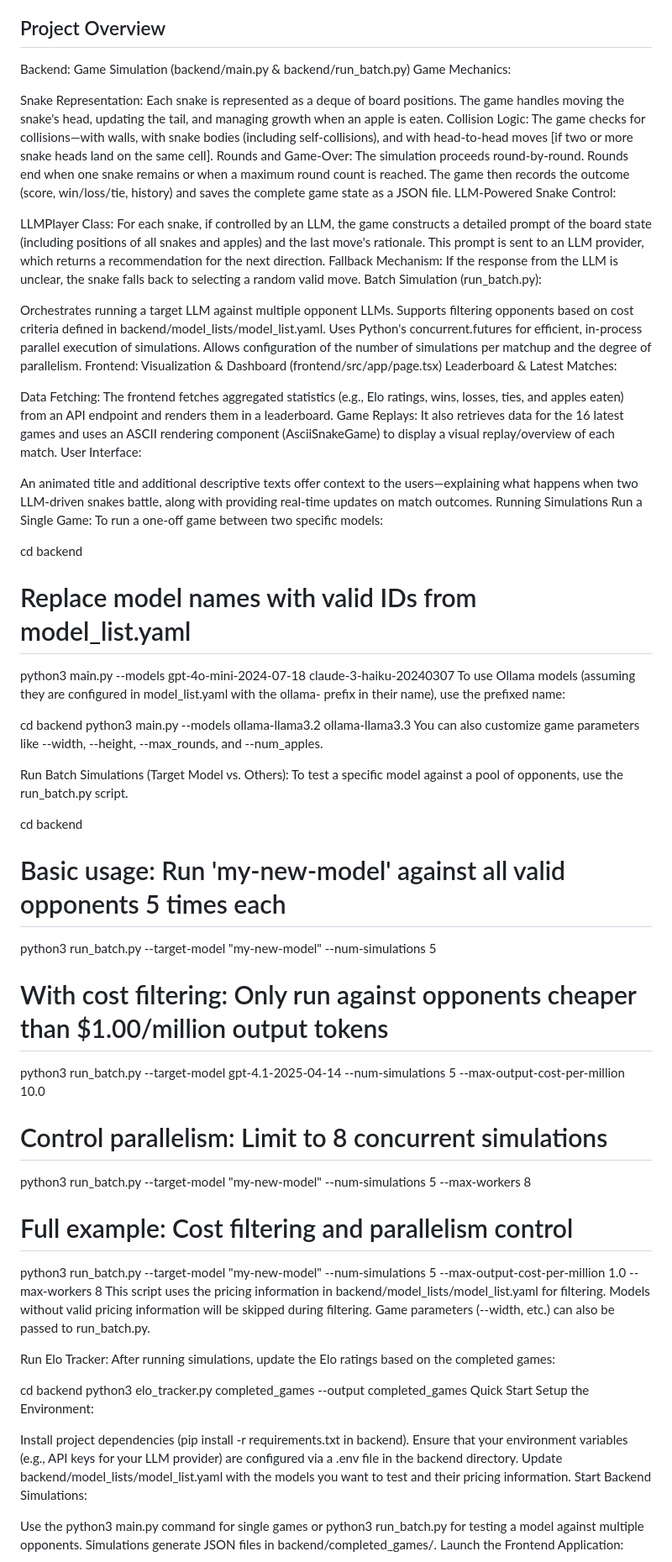
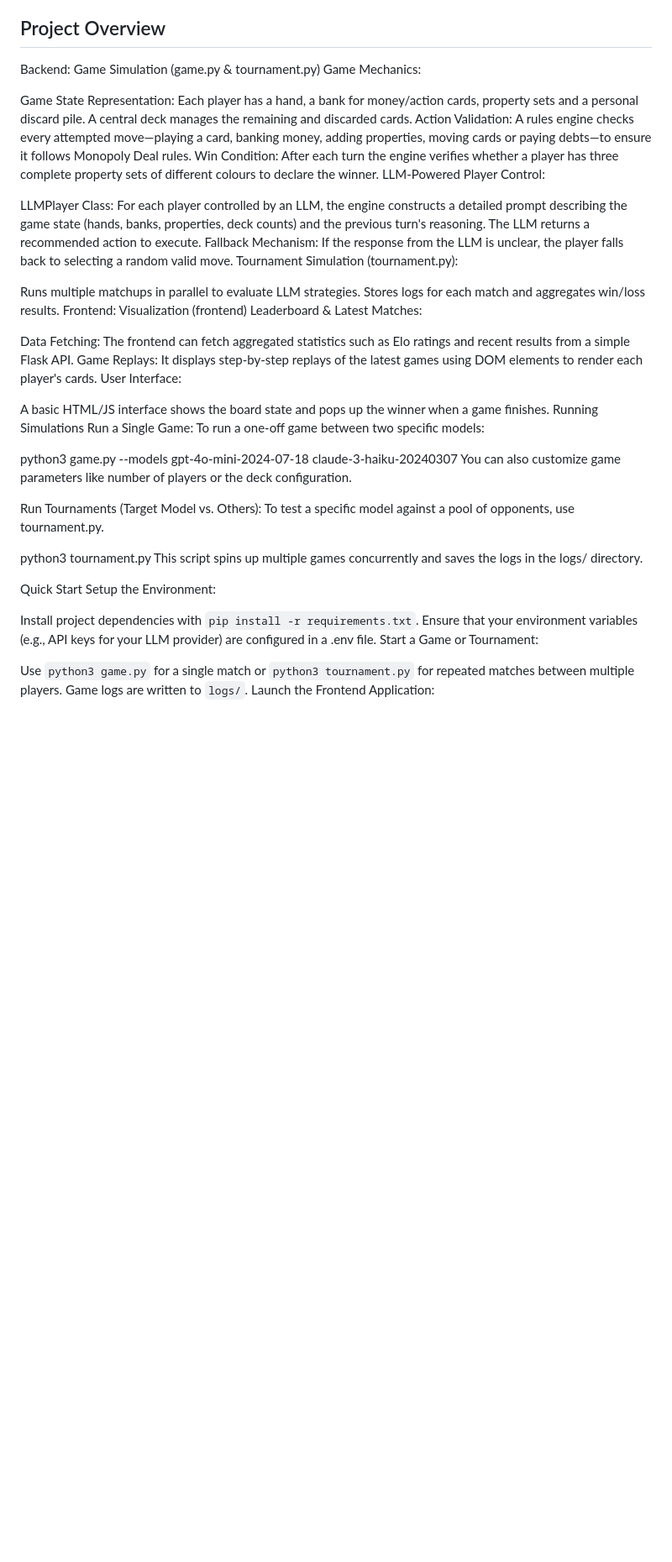
Before and after one commit to Ads97/DealBench, a Markdown page: README.MD, the part around one of its changes. Shown at 84% size. Drawn GitHub-style; blank space fills up the shorter version.

Commit message:
Rewrite README for Monopoly Deal

```diff
--- a/README.MD
+++ b/README.MD
@@ -2,71 +2,46 @@
 LLM Deal Arena is a project that pits different Large Language Models (LLMs) against each other in a competitive Monopoly Deal game simulation. Each player in the arena is controlled either by a random algorithm (for testing) or by an LLM through a specialized player class. Each game progresses over multiple turns, where a player is allowed to make up to 3 actions per turn. The complete set of rules can be found [here](https://monopolydealrules.com/). The game is played with all the action, money and property cards. A vanilla html/css/javascript frontend displays recent match replays.
 
 ## Project Overview
-Backend: Game Simulation (backend/main.py & backend/run_batch.py)
+Backend: Game Simulation (game.py & tournament.py)
 Game Mechanics:
 
-Snake Representation: Each snake is represented as a deque of board positions. The game handles moving the snake's head, updating the tail, and managing growth when an apple is eaten.
-Collision Logic: The game checks for collisions—with walls, with snake bodies (including self-collisions), and with head-to-head moves [if two or more snake heads land on the same cell].
-Rounds and Game-Over: The simulation proceeds round-by-round. Rounds end when one snake remains or when a maximum round count is reached. The game then records the outcome (score, win/loss/tie, history) and saves the complete game state as a JSON file.
-LLM-Powered Snake Control:
+Game State Representation: Each player has a hand, a bank for money/action cards, property sets and a personal discard pile. A central deck manages the remaining and discarded cards.
+Action Validation: A rules engine checks every attempted move—playing a card, banking money, adding properties, moving cards or paying debts—to ensure it follows Monopoly Deal rules.
+Win Condition: After each turn the engine verifies whether a player has three complete property sets of different colours to declare the winner.
+LLM-Powered Player Control:
 
-LLMPlayer Class: For each snake, if controlled by an LLM, the game constructs a detailed prompt of the board state (including positions of all snakes and apples) and the last move's rationale. This prompt is sent to an LLM provider, which returns a recommendation for the next direction.
-Fallback Mechanism: If the response from the LLM is unclear, the snake falls back to selecting a random valid move.
-Batch Simulation (run_batch.py):
+LLMPlayer Class: For each player controlled by an LLM, the engine constructs a detailed prompt describing the game state (hands, banks, properties, deck counts) and the previous turn's reasoning. The LLM returns a recommended action to execute.
+Fallback Mechanism: If the response from the LLM is unclear, the player falls back to selecting a random valid move.
+Tournament Simulation (tournament.py):
 
-Orchestrates running a target LLM against multiple opponent LLMs.
-Supports filtering opponents based on cost criteria defined in backend/model_lists/model_list.yaml.
-Uses Python's concurrent.futures for efficient, in-process parallel execution of simulations.
-Allows configuration of the number of simulations per matchup and the degree of parallelism.
-Frontend: Visualization & Dashboard (frontend/src/app/page.tsx)
+Runs multiple matchups in parallel to evaluate LLM strategies.
+Stores logs for each match and aggregates win/loss results.
+Frontend: Visualization (frontend)
 Leaderboard & Latest Matches:
 
-Data Fetching: The frontend fetches aggregated statistics (e.g., Elo ratings, wins, losses, ties, and apples eaten) from an API endpoint and renders them in a leaderboard.
-Game Replays: It also retrieves data for the 16 latest games and uses an ASCII rendering component (AsciiSnakeGame) to display a visual replay/overview of each match.
+Data Fetching: The frontend can fetch aggregated statistics such as Elo ratings and recent results from a simple Flask API.
+Game Replays: It displays step-by-step replays of the latest games using DOM elements to render each player's cards.
 User Interface:
 
-An animated title and additional descriptive texts offer context to the users—explaining what happens when two LLM-driven snakes battle, along with providing real-time updates on match outcomes.
+A basic HTML/JS interface shows the board state and pops up the winner when a game finishes.
 Running Simulations
 Run a Single Game: To run a one-off game between two specific models:
 
-cd backend
-# Replace model names with valid IDs from model_list.yaml
-python3 main.py --models gpt-4o-mini-2024-07-18 claude-3-haiku-20240307
-To use Ollama models (assuming they are configured in model_list.yaml with the ollama- prefix in their name), use the prefixed name:
+python3 game.py --models gpt-4o-mini-2024-07-18 claude-3-haiku-20240307
+You can also customize game parameters like number of players or the deck configuration.
 
-cd backend
-python3 main.py --models ollama-llama3.2 ollama-llama3.3
-You can also customize game parameters like --width, --height, --max_rounds, and --num_apples.
+Run Tournaments (Target Model vs. Others): To test a specific model against a pool of opponents, use tournament.py.
 
-Run Batch Simulations (Target Model vs. Others): To test a specific model against a pool of opponents, use the run_batch.py script.
+python3 tournament.py
+This script spins up multiple games concurrently and saves the logs in the logs/ directory.
 
-cd backend
-
-# Basic usage: Run 'my-new-model' against all valid opponents 5 times each
-python3 run_batch.py --target-model "my-new-model" --num-simulations 5
-
-# With cost filtering: Only run against opponents cheaper than $1.00/million output tokens
-python3 run_batch.py --target-model gpt-4.1-2025-04-14 --num-simulations 5 --max-output-cost-per-million 10.0
-
-# Control parallelism: Limit to 8 concurrent simulations
-python3 run_batch.py --target-model "my-new-model" --num-simulations 5 --max-workers 8
-
-# Full example: Cost filtering and parallelism control
-python3 run_batch.py --target-model "my-new-model" --num-simulations 5 --max-output-cost-per-million 1.0 --max-workers 8
-This script uses the pricing information in backend/model_lists/model_list.yaml for filtering. Models without valid pricing information will be skipped during filtering. Game parameters (--width, etc.) can also be passed to run_batch.py.
-
-Run Elo Tracker: After running simulations, update the Elo ratings based on the completed games:
-
-cd backend
-python3 elo_tracker.py completed_games --output completed_games
 Quick Start
 Setup the Environment:
 
-Install project dependencies (pip install -r requirements.txt in backend).
-Ensure that your environment variables (e.g., API keys for your LLM provider) are configured via a .env file in the backend directory.
-Update backend/model_lists/model_list.yaml with the models you want to test and their pricing information.
-Start Backend Simulations:
+Install project dependencies with `pip install -r requirements.txt`.
+Ensure that your environment variables (e.g., API keys for your LLM provider) are configured in a .env file.
+Start a Game or Tournament:
 
-Use the python3 main.py command for single games or python3 run_batch.py for testing a model against multiple opponents. Simulations generate JSON files in backend/completed_games/.
+Use `python3 game.py` for a single match or `python3 tournament.py` for repeated matches between multiple players. Game logs are written to `logs/`.
 Launch the Frontend Application:
 
```
Also changed, not shown: other parts of README.MD (+8 -16 lines).
